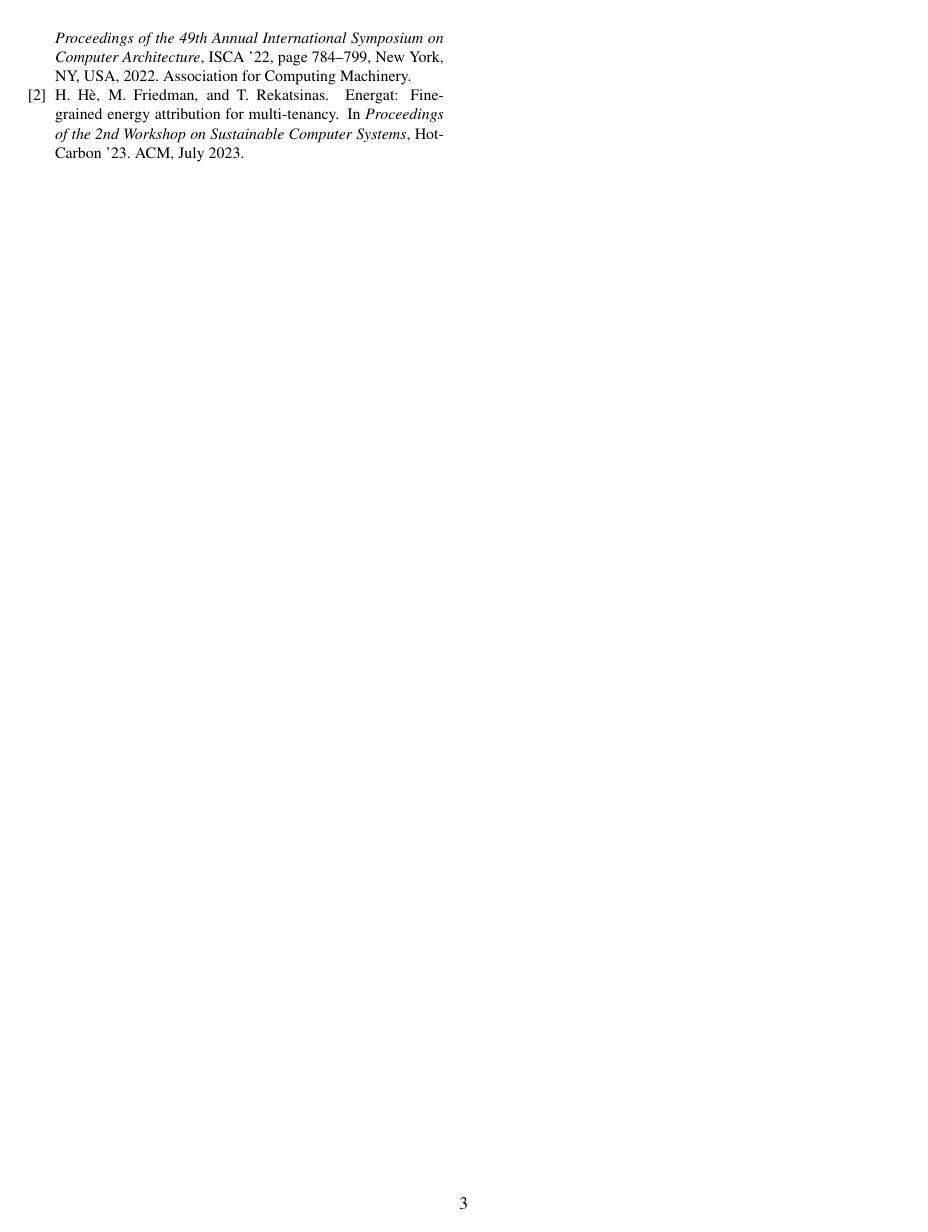
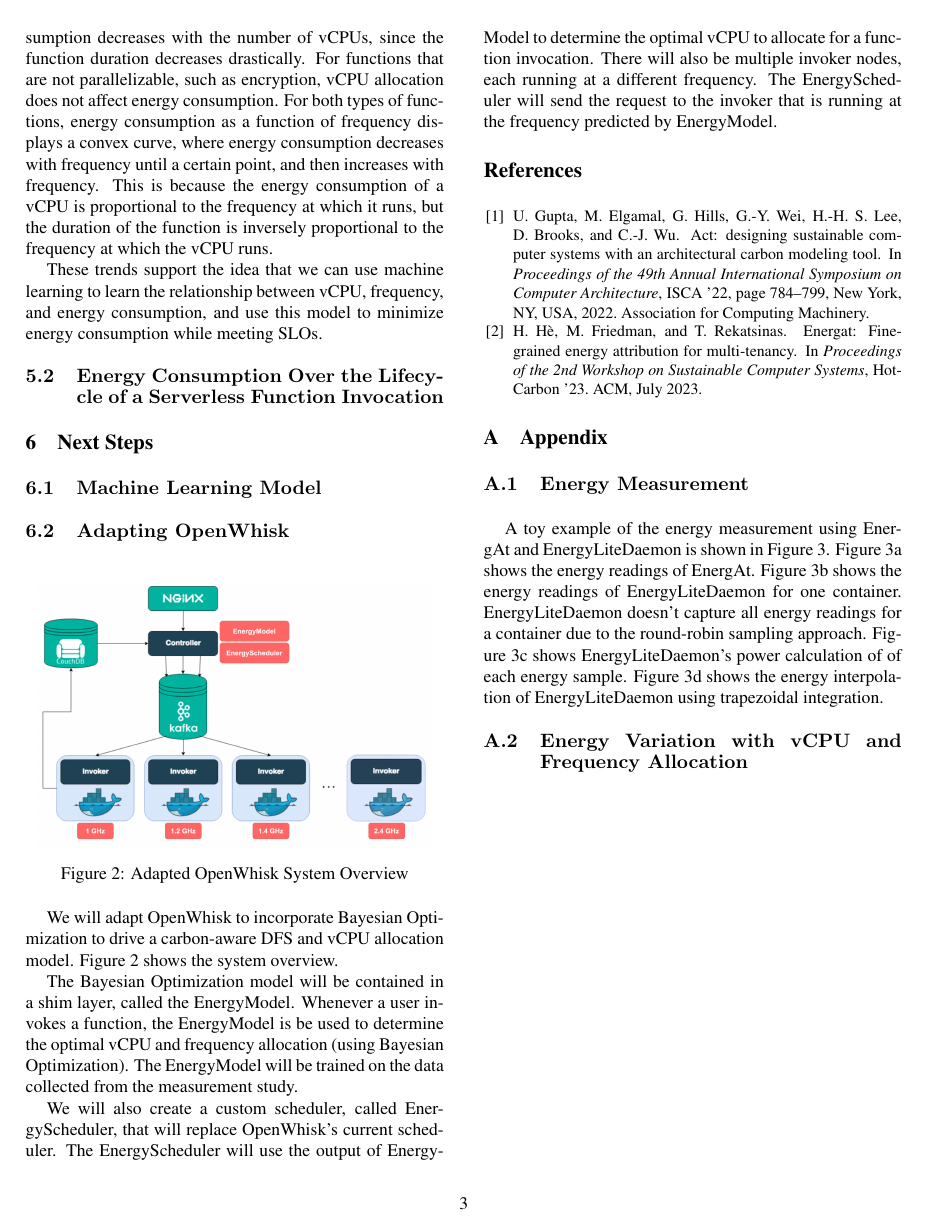
Before and after one commit to JaykumarPatel4802/Carbon-Aware-Serverless-System, a LaTeX paper (docs/midterm_report/latex8.tex): page 3 of 3 before the commit and page 3 of 4 after it. The pictures show the PDF file docs/midterm_report/latex8.pdf that the author committed with the source.

Commit message:
update energy stuff and some of next steps, also added appendix

```diff
--- a/docs/midterm_report/latex8.tex
+++ b/docs/midterm_report/latex8.tex
@@ -96,6 +96,17 @@ To mitigate this issue, we created EnergyLiteDaemon. EnergyLiteDaemon is a daemo
 
 \textbf{Trapezoidal Integration:} Given a power-time scatter-plot, we compute the total energy consumption of a target container by performing trapezoidal integration. Essentially, all of the points in the power-time scatter-plot are connected by straight lines, and the area under the curve is calculated. This area is the total energy consumption of the target container.
 
+A toy example of energy measurement using EnergAt and EnergyLiteDaemon is shown in Appendix \ref{appendix:energy_measurement}.
+
+Due to EnergyLiteDaemon's round-robin sampling approach, which reduces its overhead, it may not capture all energy readings for a container. Even with trapezoidal integration, the energy consumption will not be exact. To determine the accuracy of EnergyLiteDaemon, we ran 20 stress docker containers, with varying CPU usage and duration. Figure \ref{fig:EnergyLiteDaemon_Efficacy} shows the energy consumption of the containers as measured by EnergAt and EnergyLiteDaemon. The absolute percentage error of EnergyLiteDaemon is less than 15\%, which is acceptable for our purposes.
+
+\begin{figure}[ht]
+   \centering
+   \includegraphics[width=0.45\textwidth]{imgs/EnergyLiteDaemon_Efficacy.png}
+   \caption{EnergyReadings of EnergAt and EnergyLiteDaemon for 20 stress docker containers.}
+   \label{fig:EnergyLiteDaemon_Efficacy}
+ \end{figure}
+
 \section{Measurment Study}
 
 We conduct two measurement studies to answer the following questions: 1. How does energy vary with changes in vCPU and frequency allocation? 2. What is the energy consumption over the lifecycle of a serverless function invocaiton?
@@ -127,9 +138,30 @@ These trends support the idea that we can use machine learning to learn the rela
 
 \subsection{Adapting OpenWhisk}
 
+\begin{figure}[ht]
+   \centering
+   \includegraphics[width=0.45\textwidth]{imgs/Adapted_OW_System_Overview.png}
+   \caption{Adapted OpenWhisk System Overview}
+   \label{fig:adapted_ow_system_overview}
+ \end{figure}
+
+We will adapt OpenWhisk to incorporate Bayesian Optimization to drive a carbon-aware DFS and vCPU allocation model. Figure \ref{fig:adapted_ow_system_overview} shows the system overview.
+
+The Bayesian Optimization model will be contained in a shim layer, called the EnergyModel. Whenever a user invokes a function, the EnergyModel is be used to determine the optimal vCPU and frequency allocation (using Bayesian Optimization). The EnergyModel will be trained on the data collected from the measurement study.
+
+We will also create a custom scheduler, called EnergyScheduler, that will replace OpenWhisk's current scheduler. The EnergyScheduler will use the output of EnergyModel to determine the optimal vCPU to allocate for a function invocation. There will also be multiple invoker nodes, each running at a different frequency. The EnergyScheduler will send the request to the invoker that is running at the frequency predicted by EnergyModel.
+
 
 % \section{Conclusion}
 
 \bibliographystyle{latex8}
 \bibliography{latex8}
 
+\appendix
+\section{Appendix}
+\subsection{Energy Measurement}
+\label{appendix:energy_measurement}
+A toy example of the energy measurement using EnergAt and EnergyLiteDaemon is shown in Figure \ref{fig:energy_toy_example}. Figure \ref{fig:a} shows the energy readings of EnergAt. Figure \ref{fig:b} shows the energy readings of EnergyLiteDaemon for one container. EnergyLiteDaemon doesn't capture all energy readings for a container due to the round-robin sampling approach. Figure \ref{fig:c} shows EnergyLiteDaemon's power calculation of of each energy sample. Figure \ref{fig:d} shows the energy interpolation of EnergyLiteDaemon using trapezoidal integration.
+
+\begin{figure*}[ht] % Note the use of figure* instead of figure
+   \centering
@@ -136 +192,13 @@ These trends support the idea that we can use machine learning to learn the rela
+         \caption{}
+         \label{fig:d}
+   \end{subfigure}
+
+   \caption{Toy example of energy measurement using EnergAt and EnergyLiteDaemon. (a) EnergAt energy readings. (b) EnergyLiteDaemon energy readings for one container. (c) EnergyLiteDaemon power calculation (red dots). (d) EnergyLiteDaemon energy interpolation using trapezoidal integration.}
+   \label{fig:energy_toy_example}
+\end{figure*}
+
+\subsection{Energy Variation with vCPU and Frequency Allocation}
+\label{appendix:energy_variation_vcpu_frequency}
+
+
 \end{document}
```
Also changed, not shown: docs/midterm_report/imgs/Adapted_OW_System_Overview.png (added), docs/midterm_report/imgs/EnergAt_Energy.png (added), docs/midterm_report/imgs/EnergyLiteDaemon_Efficacy.png (added), docs/midterm_report/imgs/EnergyLiteDaemon_Energy_1.png (added), docs/midterm_report/imgs/EnergyLiteDaemon_Energy_2.png (added), docs/midterm_report/imgs/EnergyLiteDaemon_Energy_3.png (added), docs/midterm_report/latex8.pdf, docs/midterm_report/latex8.tex (30 more changed lines), 1 other file.
